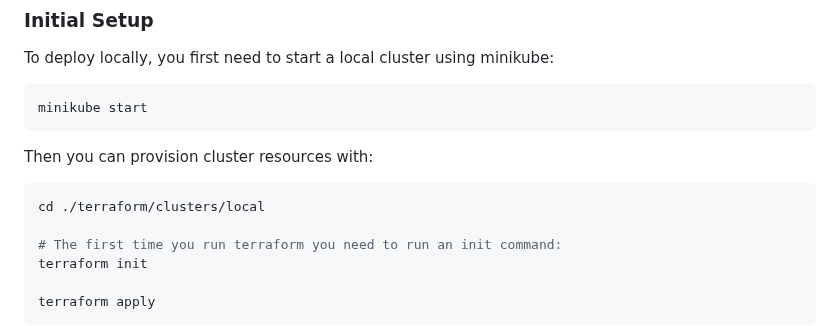
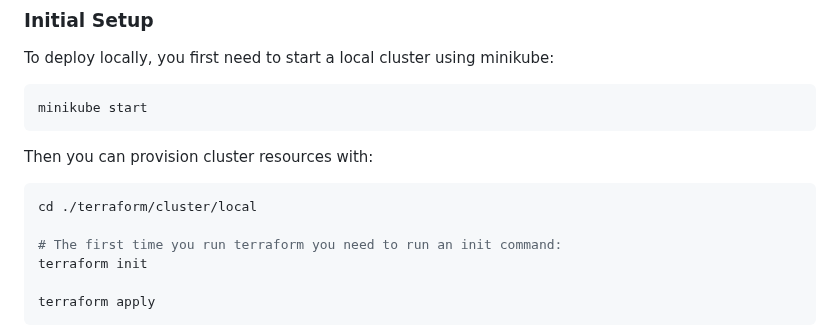
Before and after one commit to tweag/chainsail, a Markdown page: docs/deployment.md, the part around the change. Rendered like a GitHub page.

Commit message:
Fix typo in deployment docs
Fix typo in path

````diff
--- a/docs/deployment.md
+++ b/docs/deployment.md
@@ -49,7 +49,7 @@ minikube start
 Then you can provision cluster resources with:
 
 ```console
-cd ./terraform/clusters/local
+cd ./terraform/cluster/local
 
 # The first time you run terraform you need to run an init command:
 terraform init
````
